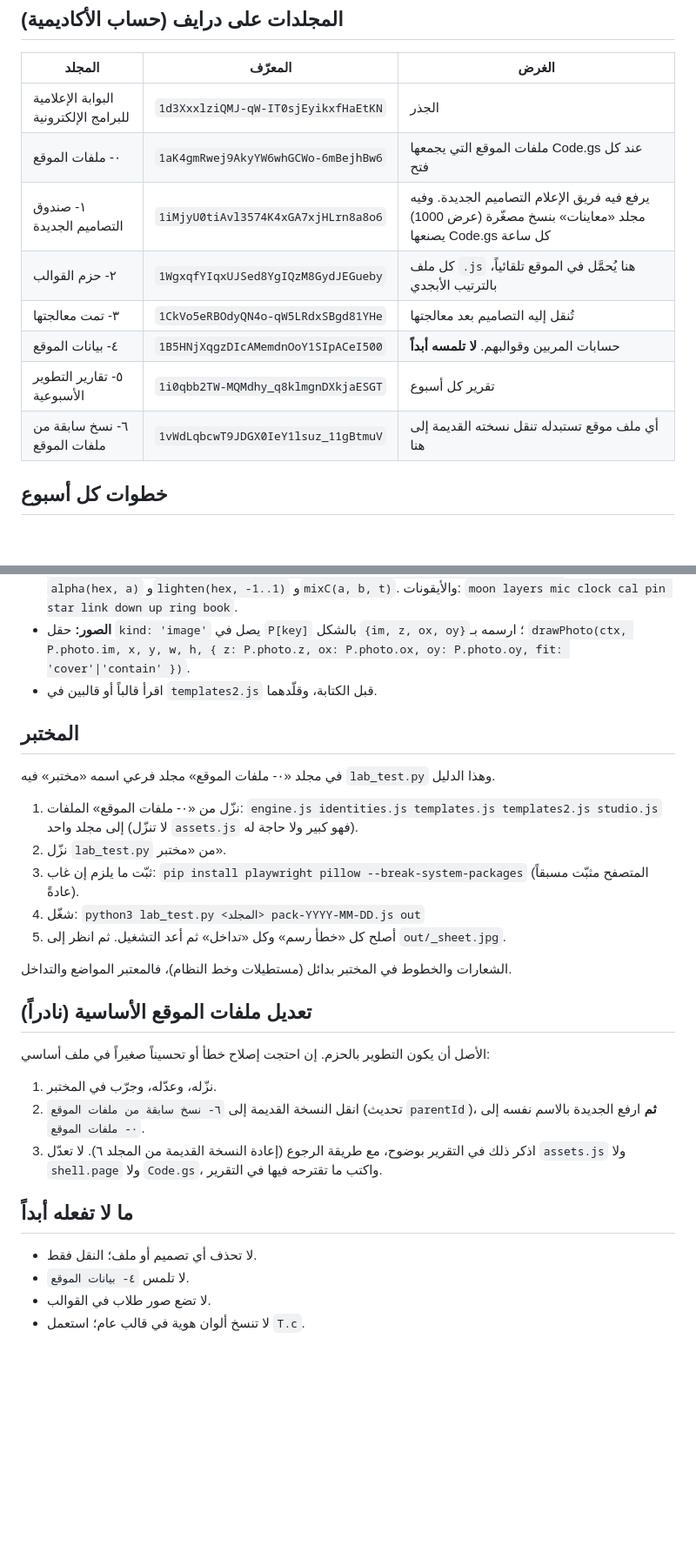
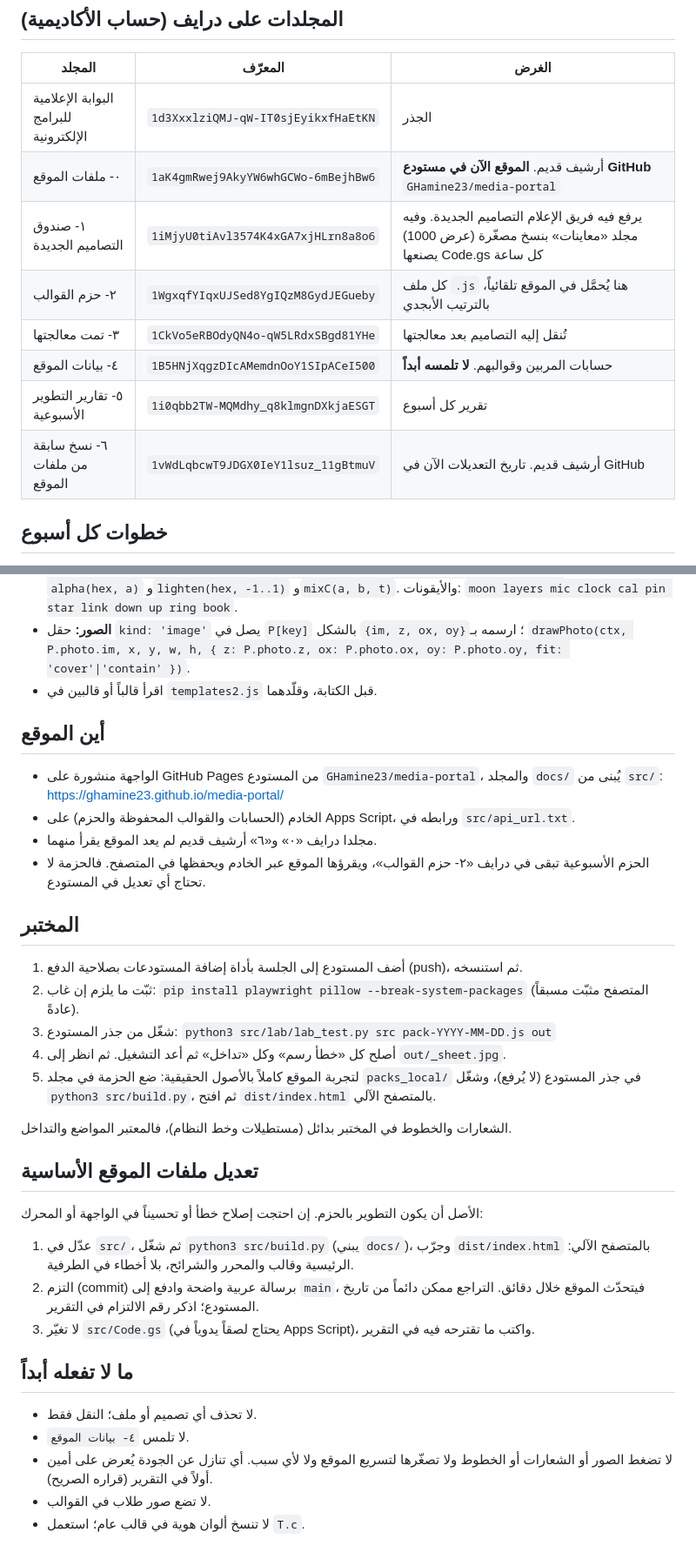
Before and after one commit to GHamine23/media-portal, a Markdown page: src/lab/دليل-المهمة-الأسبوعية.md, 2 parts joined by grey strips. Shown at 87% size. GitHub-like rendering; blank space fills up the shorter version.

Commit message:
دليل المهمة الأسبوعية: العمل من المستودع
Co-Authored-By: Claude Opus 5.5 <noreply@anthropic.com>
Claude-Session: https://claude.ai/code/session_01FaHuWFtF9tHsAP4wD8JBaH

```diff
--- a/src/lab/دليل-المهمة-الأسبوعية.md
+++ b/src/lab/دليل-المهمة-الأسبوعية.md
@@ -7,13 +7,13 @@
 | المجلد | المعرّف | الغرض |
 |---|---|---|
 | البوابة الإعلامية للبرامج الإلكترونية | `1d3XxxlziQMJ-qW-IT0sjEyikxfHaEtKN` | الجذر |
-| ٠- ملفات الموقع | `1aK4gmRwej9AkyYW6whGCWo-6mBejhBw6` | ملفات الموقع التي يجمعها Code.gs عند كل فتح |
+| ٠- ملفات الموقع | `1aK4gmRwej9AkyYW6whGCWo-6mBejhBw6` | أرشيف قديم. **الموقع الآن في مستودع GitHub** `GHamine23/media-portal` |
 | ١- صندوق التصاميم الجديدة | `1iMjyU0tiAvl3574K4xGA7xjHLrn8a8o6` | يرفع فيه فريق الإعلام التصاميم الجديدة. وفيه مجلد «معاينات» بنسخ مصغّرة (عرض 1000) يصنعها Code.gs كل ساعة |
 | ٢- حزم القوالب | `1WgxqfYIqxUJSed8YgIQzM8GydJEGueby` | كل ملف `.js` هنا يُحمَّل في الموقع تلقائياً، بالترتيب الأبجدي |
 | ٣- تمت معالجتها | `1CkVo5eRBOdyQN4o-qW5LRdxSBgd81YHe` | تُنقل إليه التصاميم بعد معالجتها |
 | ٤- بيانات الموقع | `1B5HNjXqgzDIcAMemdnOoY1SIpACeI500` | حسابات المربين وقوالبهم. **لا تلمسه أبداً** |
 | ٥- تقارير التطوير الأسبوعية | `1i0qbb2TW-MQMdhy_q8klmgnDXkjaESGT` | تقرير كل أسبوع |
-| ٦- نسخ سابقة من ملفات الموقع | `1vWdLqbcwT9JDGX0IeY1lsuz_11gBtmuV` | أي ملف موقع تستبدله تنقل نسخته القديمة إلى هنا |
+| ٦- نسخ سابقة من ملفات الموقع | `1vWdLqbcwT9JDGX0IeY1lsuz_11gBtmuV` | أرشيف قديم. تاريخ التعديلات الآن في GitHub |
 
 ## خطوات كل أسبوع
 
@@ -86,29 +86,35 @@ PACK({
 - **الصور:** حقل `kind: 'image'` يصل في `P[key]` بالشكل `{im, z, ox, oy}`؛ ارسمه بـ `drawPhoto(ctx, P.photo.im, x, y, w, h, { z: P.photo.z, ox: P.photo.ox, oy: P.photo.oy, fit: 'cover'|'contain' })`.
 - اقرأ قالباً أو قالبين في `templates2.js` قبل الكتابة، وقلّدهما.
 
+## أين الموقع
+
+- الواجهة منشورة على GitHub Pages من المستودع `GHamine23/media-portal`، والمجلد `docs/` يُبنى من `src/`:
+  https://ghamine23.github.io/media-portal/
+- الخادم (الحسابات والقوالب المحفوظة والحزم) على Apps Script، ورابطه في `src/api_url.txt`.
+- مجلدا درايف «٠» و«٦» أرشيف قديم لم يعد الموقع يقرأ منهما.
+- الحزم الأسبوعية تبقى في درايف «٢- حزم القوالب»، ويقرؤها الموقع عبر الخادم ويحفظها في المتصفح. فالحزمة لا تحتاج أي تعديل في المستودع.
+
 ## المختبر
 
-في مجلد «٠- ملفات الموقع» مجلد فرعي اسمه «مختبر» فيه `lab_test.py` وهذا الدليل.
-
-1. نزّل من «٠- ملفات الموقع» الملفات: `engine.js identities.js templates.js templates2.js studio.js` إلى مجلد واحد (لا تنزّل `assets.js` فهو كبير ولا حاجة له).
-2. نزّل `lab_test.py` من «مختبر».
-3. ثبّت ما يلزم إن غاب: `pip install playwright pillow --break-system-packages` (المتصفح مثبّت مسبقاً عادةً).
-4. شغّل: `python3 lab_test.py <المجلد> pack-YYYY-MM-DD.js out`
-5. أصلح كل «خطأ رسم» وكل «تداخل» ثم أعد التشغيل. ثم انظر إلى `out/_sheet.jpg`.
+1. أضف المستودع إلى الجلسة بأداة إضافة المستودعات بصلاحية الدفع (push)، ثم استنسخه.
+2. ثبّت ما يلزم إن غاب: `pip install playwright pillow --break-system-packages` (المتصفح مثبّت مسبقاً عادةً).
+3. شغّل من جذر المستودع: `python3 src/lab/lab_test.py src pack-YYYY-MM-DD.js out`
+4. أصلح كل «خطأ رسم» وكل «تداخل» ثم أعد التشغيل. ثم انظر إلى `out/_sheet.jpg`.
+5. لتجربة الموقع كاملاً بالأصول الحقيقية: ضع الحزمة في مجلد `packs_local/` في جذر المستودع (لا يُرفع)، وشغّل `python3 src/build.py`، ثم افتح `dist/index.html` بالمتصفح الآلي.
 
 الشعارات والخطوط في المختبر بدائل (مستطيلات وخط النظام)، فالمعتبر المواضع والتداخل.
 
-## تعديل ملفات الموقع الأساسية (نادراً)
+## تعديل ملفات الموقع الأساسية
 
-الأصل أن يكون التطوير بالحزم. إن احتجت إصلاح خطأ أو تحسيناً صغيراً في ملف أساسي:
-1. نزّله، وعدّله، وجرّب في المختبر.
-2. انقل النسخة القديمة إلى `٦- نسخ سابقة من ملفات الموقع` (تحديث `parentId`)، **ثم** ارفع الجديدة بالاسم نفسه إلى `٠- ملفات الموقع`.
-3. اذكر ذلك في التقرير بوضوح، مع طريقة الرجوع (إعادة النسخة القديمة من المجلد ٦).
-لا تعدّل `assets.js` ولا `shell.page` ولا `Code.gs`، واكتب ما تقترحه فيها في التقرير.
+الأصل أن يكون التطوير بالحزم. إن احتجت إصلاح خطأ أو تحسيناً في الواجهة أو المحرك:
+1. عدّل في `src/`، ثم شغّل `python3 src/build.py` (يبني `docs/`)، وجرّب `dist/index.html` بالمتصفح الآلي: الرئيسية وقالب والمحرر والشرائح، بلا أخطاء في الطرفية.
+2. التزم (commit) برسالة عربية واضحة وادفع إلى `main`، فيتحدّث الموقع خلال دقائق. التراجع ممكن دائماً من تاريخ المستودع؛ اذكر رقم الالتزام في التقرير.
+3. لا تغيّر `src/Code.gs` (يحتاج لصقاً يدوياً في Apps Script)، واكتب ما تقترحه فيه في التقرير.
 
 ## ما لا تفعله أبداً
 
 - لا تحذف أي تصميم أو ملف؛ النقل فقط.
 - لا تلمس `٤- بيانات الموقع`.
+- لا تضغط الصور أو الشعارات أو الخطوط ولا تصغّرها لتسريع الموقع ولا لأي سبب. أي تنازل عن الجودة يُعرض على أمين أولاً في التقرير (قراره الصريح).
 - لا تضع صور طلاب في القوالب.
 - لا تنسخ ألوان هوية في قالب عام؛ استعمل `T.c`.
```
